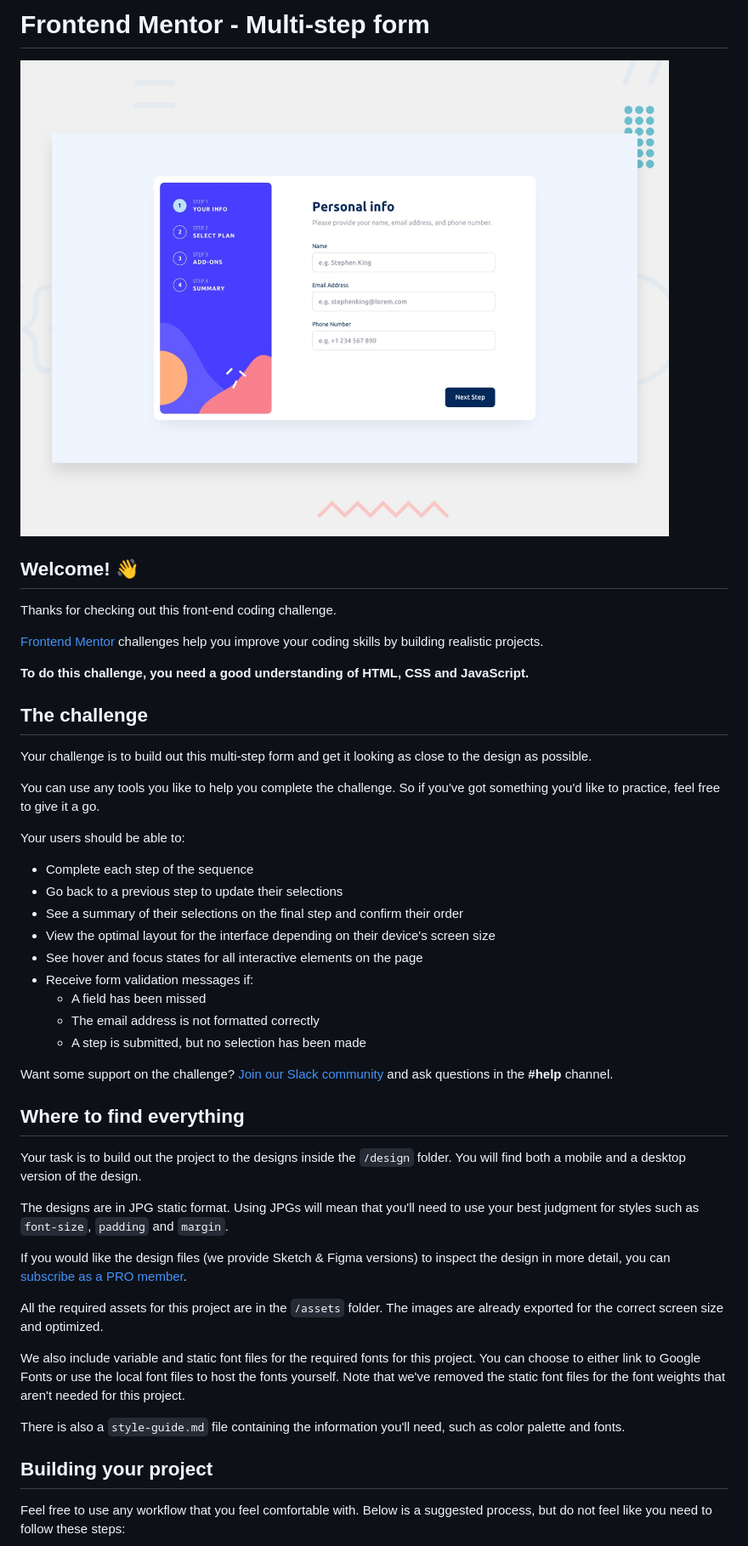
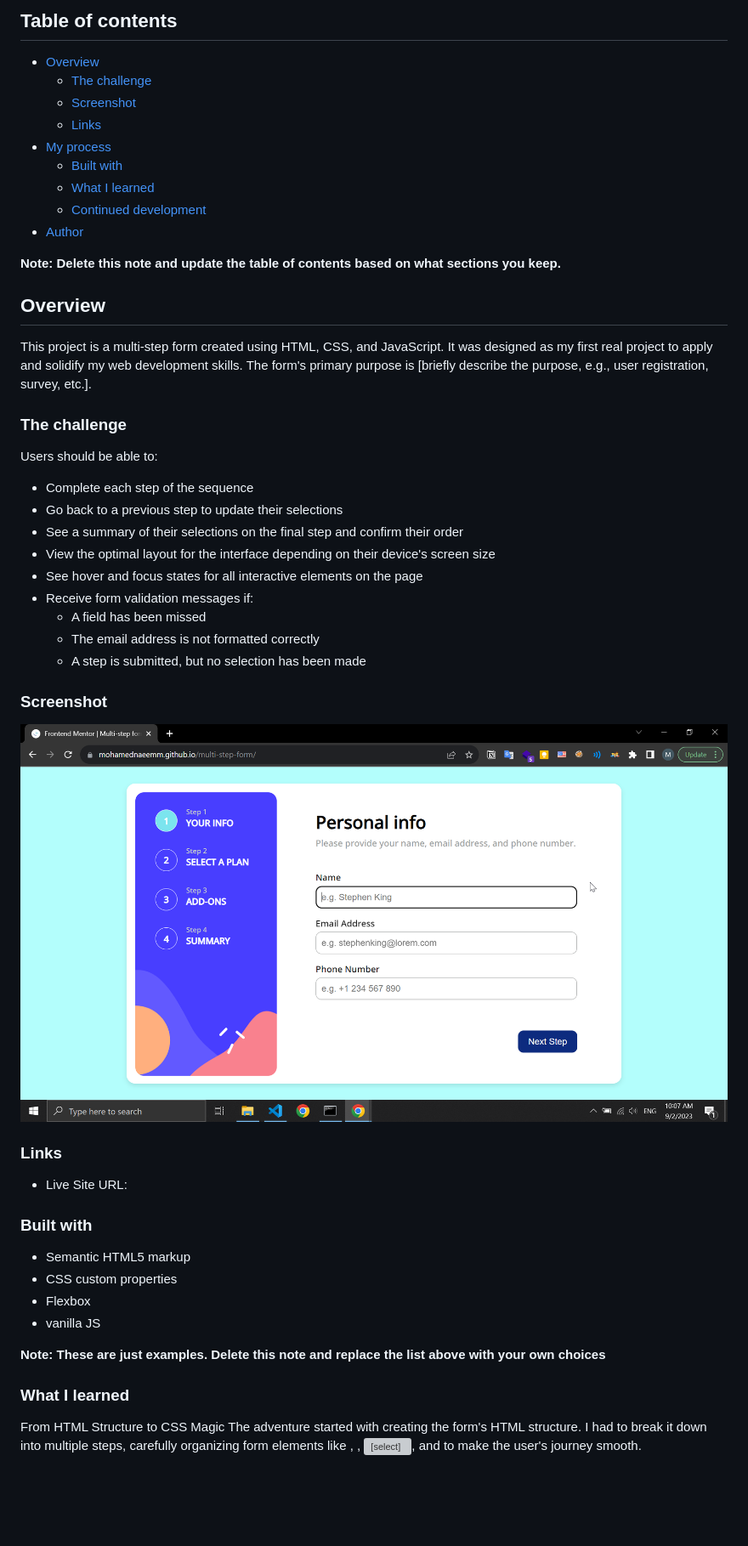
Before and after one commit to mohamednaeemm/multi-step-form, a Markdown page: README.md, the part around the change printed below. Shown: that part at 85% size. GitHub-like rendering; pictures changed too: screen.png (added); blank space fills up the shorter version; grey boxes are pictures that could not be loaded.

```diff
--- a/README.md
+++ b/README.md
@@ -1,22 +1,23 @@
-# Frontend Mentor - Multi-step form
+## Table of contents
 
-![Design preview for the Multi-step form coding challenge](./design/desktop-preview.jpg)
+- [Overview](#overview)
+  - [The challenge](#the-challenge)
+  - [Screenshot](#screenshot)
+  - [Links](#links)
+- [My process](#my-process)
+  - [Built with](#built-with)
+  - [What I learned](#what-i-learned)
+  - [Continued development](#continued-development)
+- [Author](#author)
 
-## Welcome! 👋
+**Note: Delete this note and update the table of contents based on what sections you keep.**
 
-Thanks for checking out this front-end coding challenge.
+## Overview
+This project is a multi-step form created using HTML, CSS, and JavaScript. It was designed as my first real project to apply and solidify my web development skills. The form's primary purpose is [briefly describe the purpose, e.g., user registration, survey, etc.].
 
-[Frontend Mentor](https://www.frontendmentor.io) challenges help you improve your coding skills by building realistic projects.
+### The challenge
 
-**To do this challenge, you need a good understanding of HTML, CSS and JavaScript.**
-
-## The challenge
-
-Your challenge is to build out this multi-step form and get it looking as close to the design as possible.
-
-You can use any tools you like to help you complete the challenge. So if you've got something you'd like to practice, feel free to give it a go.
-
-Your users should be able to:
+Users should be able to:
 
 - Complete each step of the sequence
 - Go back to a previous step to update their selections
@@ -28,23 +29,26 @@ Your users should be able to:
   - The email address is not formatted correctly
   - A step is submitted, but no selection has been made
 
-Want some support on the challenge? [Join our Slack community](https://www.frontendmentor.io/slack) and ask questions in the **#help** channel.
+### Screenshot
 
-## Where to find everything
+![](./screen.png)
 
-Your task is to build out the project to the designs inside the `/design` folder. You will find both a mobile and a desktop version of the design.
+### Links
 
-The designs are in JPG static format. Using JPGs will mean that you'll need to use your best judgment for styles such as `font-size`, `padding` and `margin`.
+- Live Site URL: [](https://mohamednaeemm.github.io/multi-step-form/)
 
-If you would like the design files (we provide Sketch & Figma versions) to inspect the design in more detail, you can [subscribe as a PRO member](https://www.frontendmentor.io/pro).
 
-All the required assets for this project are in the `/assets` folder. The images are already exported for the correct screen size and optimized.
+### Built with
 
-We also include variable and static font files for the required fonts for this project. You can choose to either link to Google Fonts or use the local font files to host the fonts yourself. Note that we've removed the static font files for the font weights that aren't needed for this project.
+- Semantic HTML5 markup
+- CSS custom properties
+- Flexbox
+- vanilla JS
 
-There is also a `style-guide.md` file containing the information you'll need, such as color palette and fonts.
+**Note: These are just examples. Delete this note and replace the list above with your own choices**
 
-## Building your project
+### What I learned
 
-Feel free to use any workflow that you feel comfortable with. Below is a suggested process, but do not feel like you need to follow these steps:
+From HTML Structure to CSS Magic
+The adventure started with creating the form's HTML structure. I had to break it down into multiple steps, carefully organizing form elements like <form>, <input>, <select>, and <button> to make the user's journey smooth.
 
```
Also changed, not shown: other parts of README.md (+16 -41 lines), README-template.md (deleted, +0 -118 lines), style-guide.md (deleted, +0 -37 lines), design/mobile-design-step-1.jpg, 1 other file.
